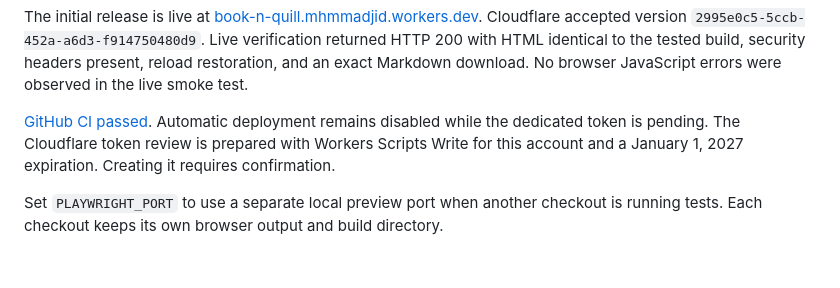
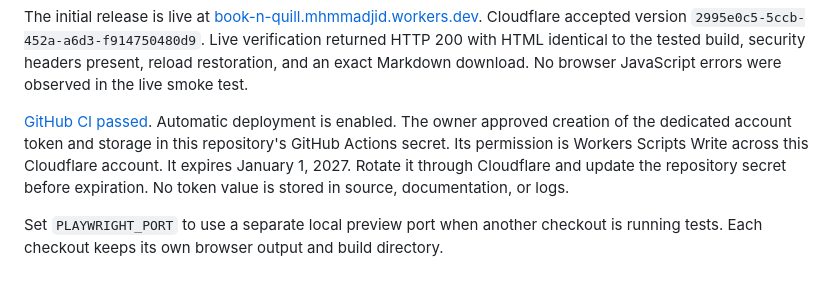
Before and after one commit to MassiveMassimo/book-n-quill, a Markdown page: docs/publishing.md, the part around the change. GitHub-like rendering.

```diff
--- a/docs/publishing.md
+++ b/docs/publishing.md
@@ -100,9 +100,11 @@ security headers present, reload restoration, and an exact Markdown download.
 No browser JavaScript errors were observed in the live smoke test.
 
 [GitHub CI passed](https://github.com/MassiveMassimo/book-n-quill/actions/runs/36983867771).
-Automatic deployment remains disabled while the dedicated token is pending.
-The Cloudflare token review is prepared with Workers Scripts Write for this
-account and a January 1, 2027 expiration. Creating it requires confirmation.
+Automatic deployment is enabled. The owner approved creation of the dedicated
+account token and storage in this repository's GitHub Actions secret. Its
+permission is Workers Scripts Write across this Cloudflare account. It expires
+January 1, 2027. Rotate it through Cloudflare and update the repository secret
+before expiration. No token value is stored in source, documentation, or logs.
 
 Set `PLAYWRIGHT_PORT` to use a separate local preview port when another checkout
 is running tests. Each checkout keeps its own browser output and build directory.
```
Also changed, not shown: README.md (+2 -2 lines).
